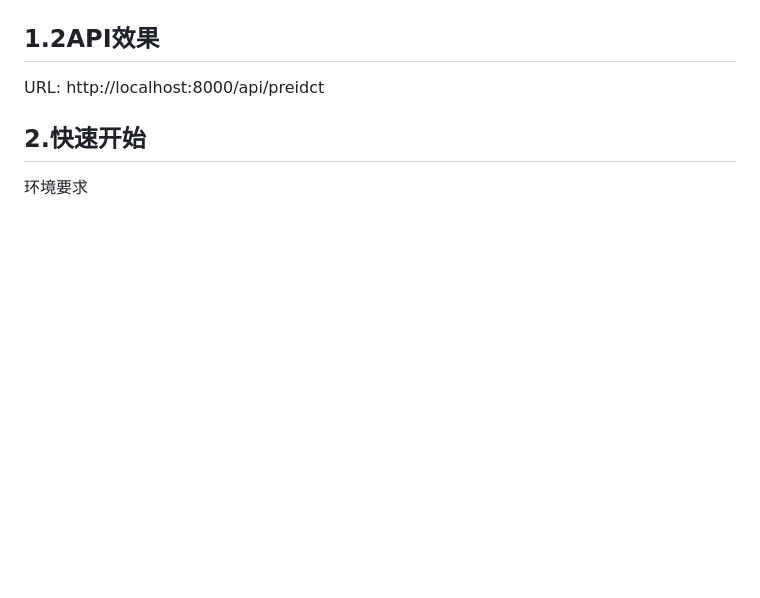
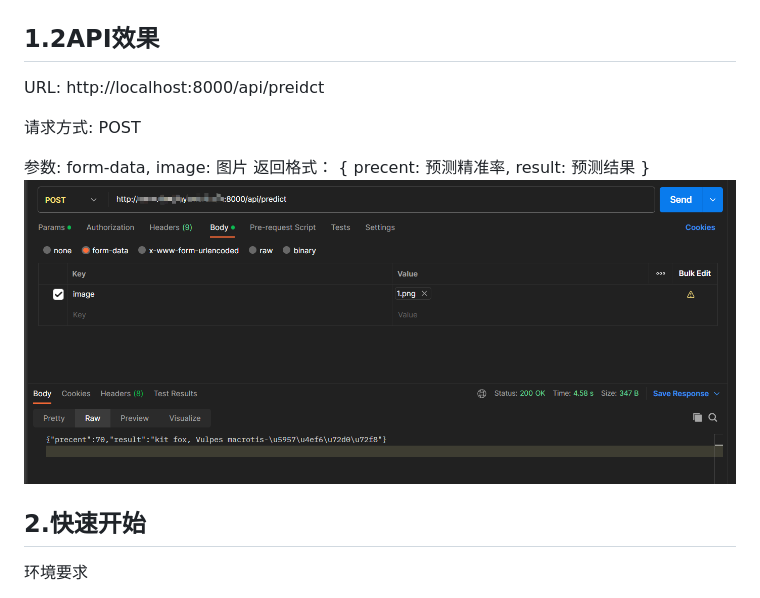
Before and after one commit to sunchongwei/ResNet-Web-API, a Markdown page: README.md, the part around the change. Rendered like a GitHub page; pictures changed too: photo/api_result.png (added); blank space fills up the shorter version.

Commit message:
feat：添加api截图

```diff
--- a/README.md
+++ b/README.md
@@ -12,6 +12,16 @@ ResNet101预训练模型接受输入三通道输入，神经网络层数为101
 
 ## 1.2API效果
 URL: http://localhost:8000/api/preidct
+
+请求方式: POST
+
+参数: form-data, image: 图片
+返回格式：
+{
+    precent: 预测精准率,
+    result: 预测结果
+}
+![图片](./photo/api_result.png)
 
 ## 2.快速开始
 环境要求
```
